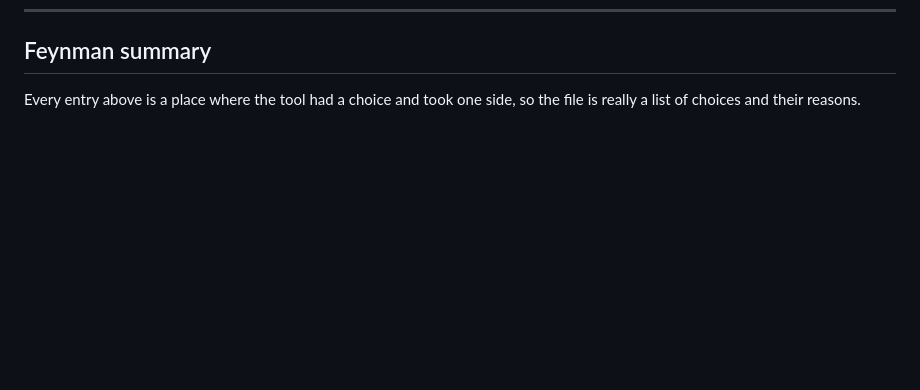
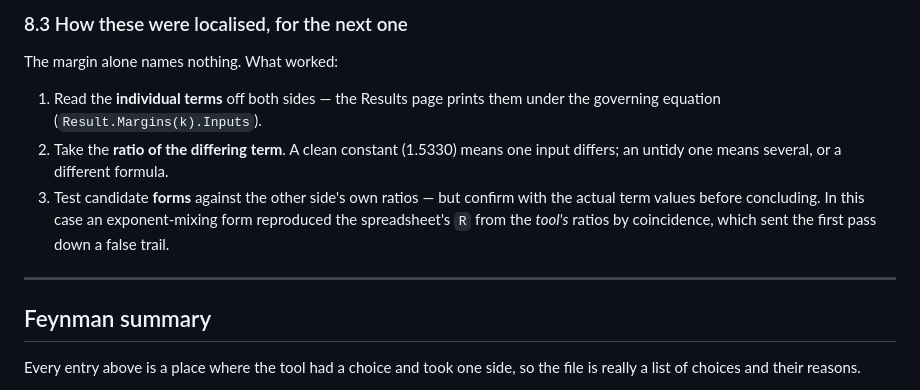
Before and after one commit to dbuddy25/fastener-matlab, a Markdown page: TOOL_DIFFERENCES.md, the part around one of its changes. Drawn GitHub-style; blank space fills up the shorter version.

```diff
--- a/TOOL_DIFFERENCES.md
+++ b/TOOL_DIFFERENCES.md
@@ -653,3 +738,18 @@ simultaneously shrinking the thermal term
+### 8.3 How these were localised, for the next one
+
+The margin alone names nothing. What worked:
+
+1. Read the **individual terms** off both sides — the Results page prints them
+   under the governing equation (`Result.Margins(k).Inputs`).
+2. Take the **ratio of the differing term**. A clean constant (1.5330) means one
+   input differs; an untidy one means several, or a different formula.
+3. Test candidate **forms** against the other side's own ratios — but confirm
+   with the actual term values before concluding. In this case an
+   exponent-mixing form reproduced the spreadsheet's `R` from the *tool's*
+   ratios by coincidence, which sent the first pass down a false trail.
+
+---
+
 ## Feynman summary
 
 Every entry above is a place where the tool had a choice and took one side, so
```
Also changed, not shown: other parts of TOOL_DIFFERENCES.md (+85 -0 lines).
